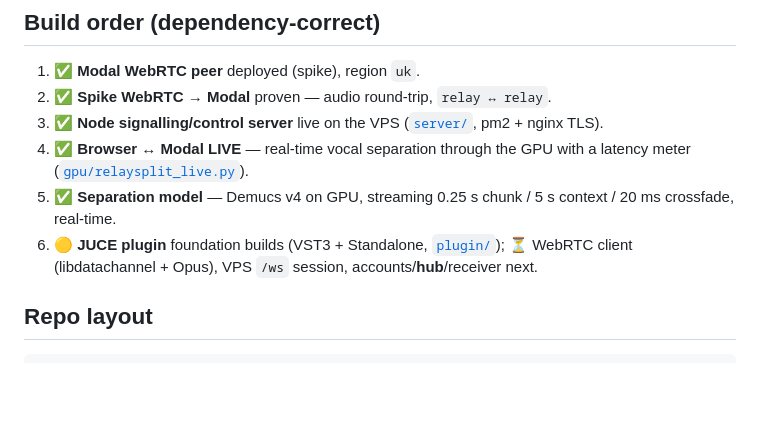
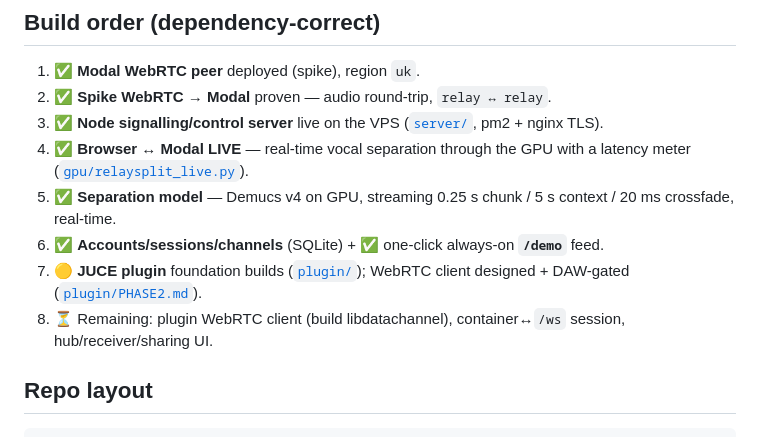
Before and after one commit to MattBrookPro/RelaySplit, a Markdown page: README.md, the part around the change. Rendered like a GitHub page; blank space fills up the shorter version.

Commit message:
docs: record demo feed + accounts done, plugin Phase 2 designed/blocked; update roadmap

```diff
--- a/README.md
+++ b/README.md
@@ -36,7 +36,9 @@ The latency-critical path is a **UK↔UK** connection to Modal, so the Modal GPU
 3. ✅ **Node signalling/control server** live on the VPS ([`server/`](server/), pm2 + nginx TLS).
 4. ✅ **Browser ↔ Modal LIVE** — real-time vocal separation through the GPU with a latency meter ([`gpu/relaysplit_live.py`](gpu/relaysplit_live.py)).
 5. ✅ **Separation model** — Demucs v4 on GPU, streaming 0.25 s chunk / 5 s context / 20 ms crossfade, real-time.
-6. 🟡 **JUCE plugin** foundation builds (VST3 + Standalone, [`plugin/`](plugin/)); ⏳ WebRTC client (libdatachannel + Opus), VPS `/ws` session, accounts/**hub**/receiver next.
+6. ✅ **Accounts/sessions/channels** (SQLite) + ✅ one-click always-on **`/demo`** feed.
+7. 🟡 **JUCE plugin** foundation builds ([`plugin/`](plugin/)); WebRTC client designed + DAW-gated ([`plugin/PHASE2.md`](plugin/PHASE2.md)).
+8. ⏳ Remaining: plugin WebRTC client (build libdatachannel), container↔`/ws` session, hub/receiver/sharing UI.
 
 ## Repo layout
 
```
Also changed, not shown: LEARNING.md (+28 -7 lines).
